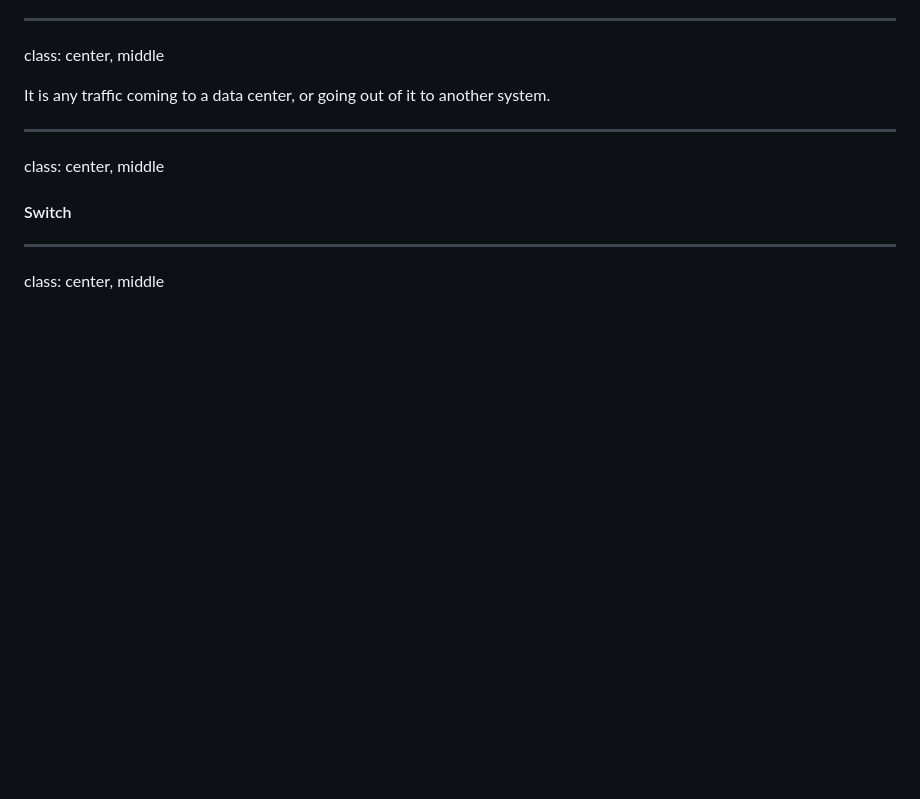
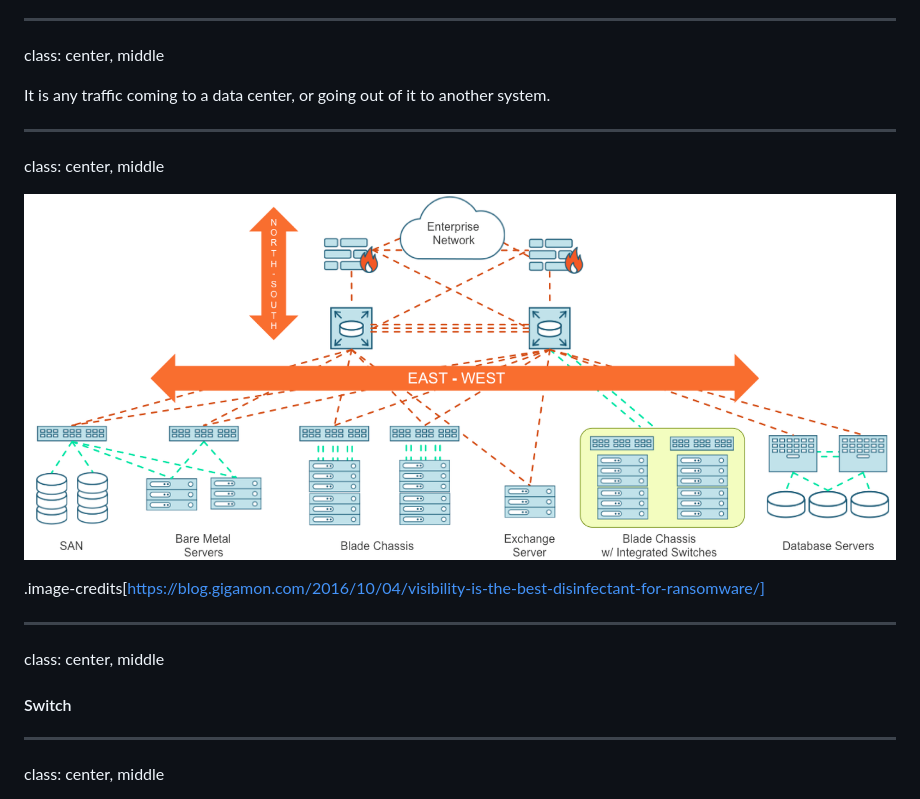
Before and after one commit to AgarwalConsulting/NWVirt-Training, a Markdown page: slides.md, the part around the change printed below. Drawn GitHub-style; pictures changed too: assets/images/NS-vs-EW-traffic.png (added); blank space fills up the shorter version.

```diff
--- a/slides.md
+++ b/slides.md
@@ -1058,6 +1058,13 @@ It is any traffic coming to a data center, or going out of it to another system.
 ---
 class: center, middle
 
+![NS vs EW traffic](assets/images/NS-vs-EW-traffic.png)
+
+.image-credits[https://blog.gigamon.com/2016/10/04/visibility-is-the-best-disinfectant-for-ransomware/]
+
+---
+class: center, middle
+
 #### Switch
 
 ---
```
Also changed, not shown: other parts of slides.md (+58 -1 lines), commands.md (added, +11 -0 lines).
